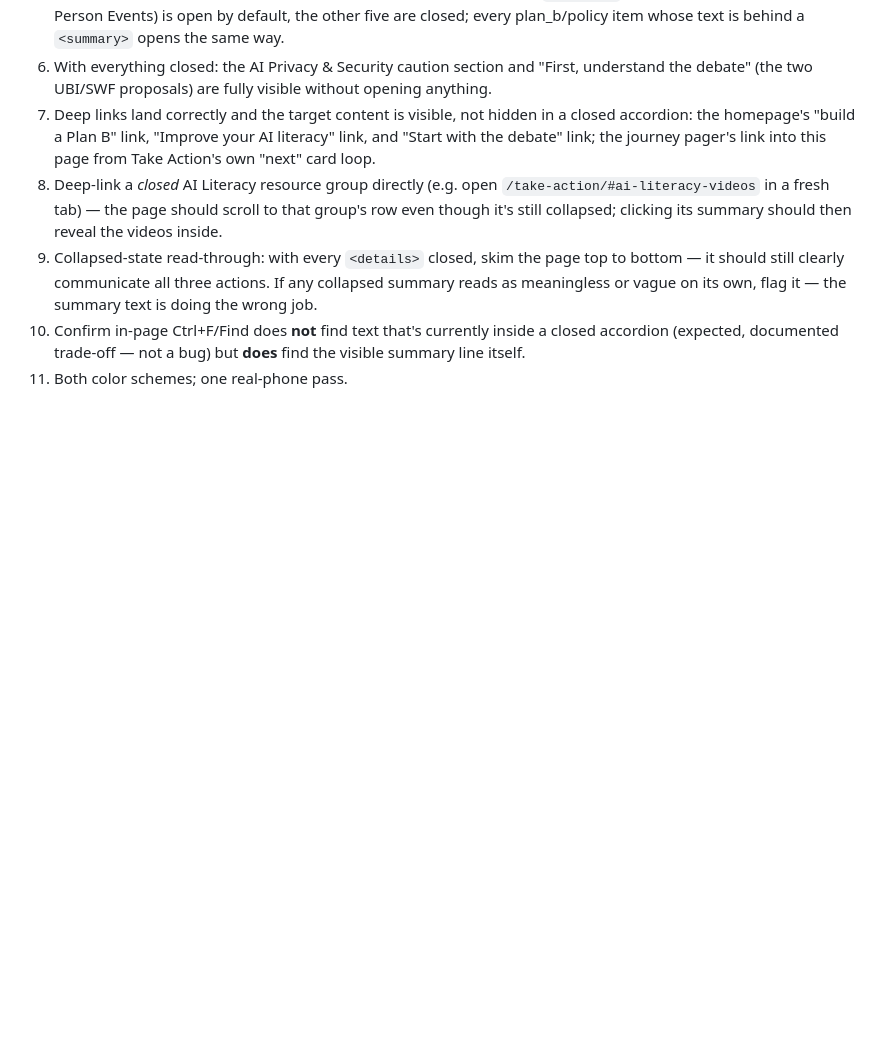
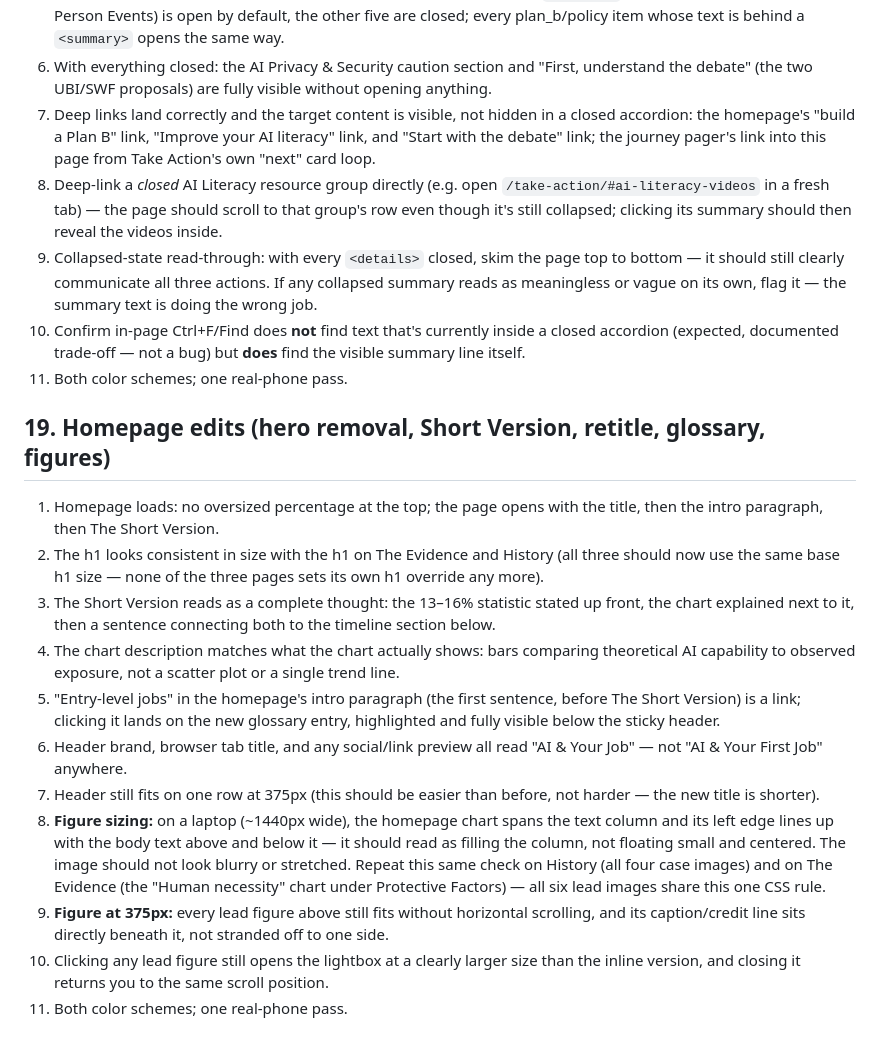
Before and after one commit to damianengineer/human_worker_replacement, a Markdown page: QA-CHECKLIST.md, the part around the change. Rendered like a GitHub page; blank space fills up the shorter version.

Commit message:
docs: add QA-CHECKLIST.md checks for the homepage edits batch

```diff
--- a/QA-CHECKLIST.md
+++ b/QA-CHECKLIST.md
@@ -576,3 +576,39 @@ the batch report). None of this was visually verified in a browser.
     inside a closed accordion (expected, documented trade-off — not a
     bug) but **does** find the visible summary line itself.
 11. Both color schemes; one real-phone pass.
+
+## 19. Homepage edits (hero removal, Short Version, retitle, glossary, figures)
+
+1. Homepage loads: no oversized percentage at the top; the page opens
+   with the title, then the intro paragraph, then The Short Version.
+2. The h1 looks consistent in size with the h1 on The Evidence and
+   History (all three should now use the same base h1 size — none of
+   the three pages sets its own h1 override any more).
+3. The Short Version reads as a complete thought: the 13–16% statistic
+   stated up front, the chart explained next to it, then a sentence
+   connecting both to the timeline section below.
+4. The chart description matches what the chart actually shows: bars
+   comparing theoretical AI capability to observed exposure, not a
+   scatter plot or a single trend line.
+5. "Entry-level jobs" in the homepage's intro paragraph (the first
+   sentence, before The Short Version) is a link; clicking it lands on
+   the new glossary entry, highlighted and fully visible below the
+   sticky header.
+6. Header brand, browser tab title, and any social/link preview all read
+   "AI & Your Job" — not "AI & Your First Job" anywhere.
+7. Header still fits on one row at 375px (this should be easier than
+   before, not harder — the new title is shorter).
+8. **Figure sizing:** on a laptop (~1440px wide), the homepage chart
+   spans the text column and its left edge lines up with the body text
+   above and below it — it should read as filling the column, not
+   floating small and centered. The image should not look blurry or
+   stretched. Repeat this same check on History (all four case images)
+   and on The Evidence (the "Human necessity" chart under Protective
+   Factors) — all six lead images share this one CSS rule.
+9. **Figure at 375px:** every lead figure above still fits without
+   horizontal scrolling, and its caption/credit line sits directly
+   beneath it, not stranded off to one side.
+10. Clicking any lead figure still opens the lightbox at a clearly larger
+    size than the inline version, and closing it returns you to the same
+    scroll position.
+11. Both color schemes; one real-phone pass.
```
